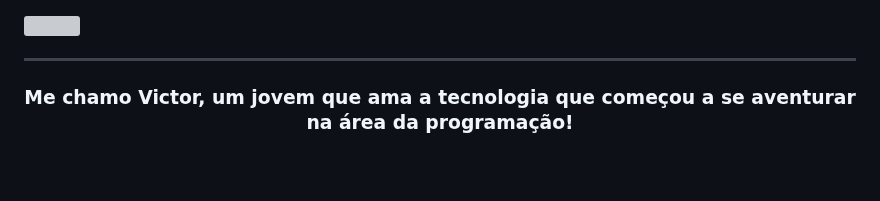
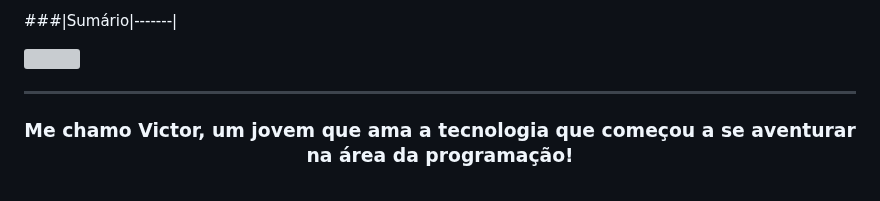
Before and after one commit to VibeSideral/VibeSideral, a Markdown page: README.md, the part around the change. GitHub-like rendering; grey boxes are pictures that could not be loaded.

Commit message:
Atualizar o README.md

```diff
--- a/README.md
+++ b/README.md
@@ -1,3 +1,5 @@
+###|Sumário|-------|
+
    <img
 src="https://readme-typing-svg.herokuapp.com/?font=Righteous&size=35&center=true&vCenter=true&width=500&height=70&duration=4000&lines=Olá!+👋;+Bem+Vindo+ao+Meu+Hub+✨️;" />
 </h1>
```
